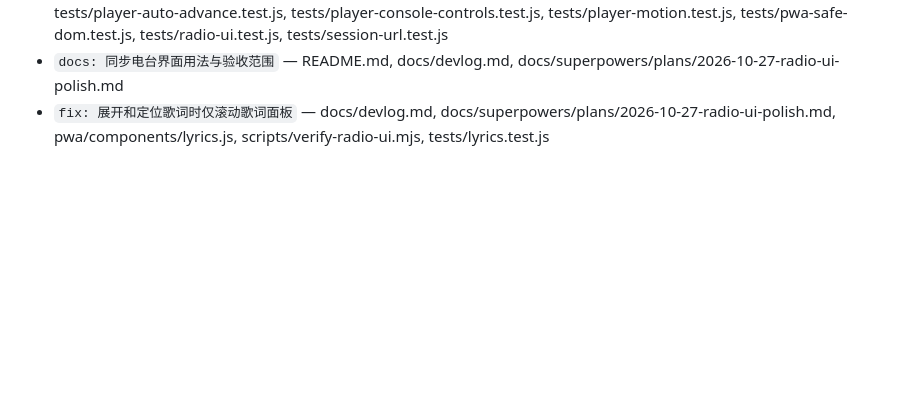
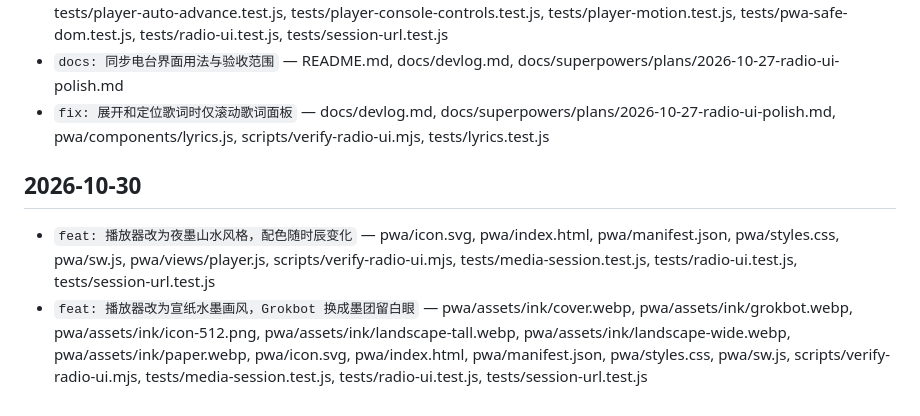
Before and after one commit to Guzi212/Claudio, a Markdown page: docs/devlog.md, the part around the change. GitHub-like rendering; blank space fills up the shorter version.

Commit message:
docs: 记下水墨界面这两次提交
Co-authored-by: factory-droid[bot] <138933559+factory-droid[bot]@users.noreply.github.com>

```diff
--- a/docs/devlog.md
+++ b/docs/devlog.md
@@ -50,3 +50,7 @@
 - `feat: 打磨 Grokbot 主持的暗色个人电台` — docs/superpowers/plans/2026-10-27-radio-ui-polish.md, pwa/components/lyrics.js, pwa/icon.svg, pwa/index.html, pwa/manifest.json, pwa/styles.css, pwa/sw.js, pwa/views/player.js, pwa/views/settings.js, scripts/verify-radio-ui.mjs, tests/lyrics.test.js, tests/media-session.test.js, tests/player-auto-advance.test.js, tests/player-console-controls.test.js, tests/player-motion.test.js, tests/pwa-safe-dom.test.js, tests/radio-ui.test.js, tests/session-url.test.js
 - `docs: 同步电台界面用法与验收范围` — README.md, docs/devlog.md, docs/superpowers/plans/2026-10-27-radio-ui-polish.md
 - `fix: 展开和定位歌词时仅滚动歌词面板` — docs/devlog.md, docs/superpowers/plans/2026-10-27-radio-ui-polish.md, pwa/components/lyrics.js, scripts/verify-radio-ui.mjs, tests/lyrics.test.js
+
+## 2026-10-30
+- `feat: 播放器改为夜墨山水风格，配色随时辰变化` — pwa/icon.svg, pwa/index.html, pwa/manifest.json, pwa/styles.css, pwa/sw.js, pwa/views/player.js, scripts/verify-radio-ui.mjs, tests/media-session.test.js, tests/radio-ui.test.js, tests/session-url.test.js
+- `feat: 播放器改为宣纸水墨画风，Grokbot 换成墨团留白眼` — pwa/assets/ink/cover.webp, pwa/assets/ink/grokbot.webp, pwa/assets/ink/icon-512.png, pwa/assets/ink/landscape-tall.webp, pwa/assets/ink/landscape-wide.webp, pwa/assets/ink/paper.webp, pwa/icon.svg, pwa/index.html, pwa/manifest.json, pwa/styles.css, pwa/sw.js, scripts/verify-radio-ui.mjs, tests/media-session.test.js, tests/radio-ui.test.js, tests/session-url.test.js
```
